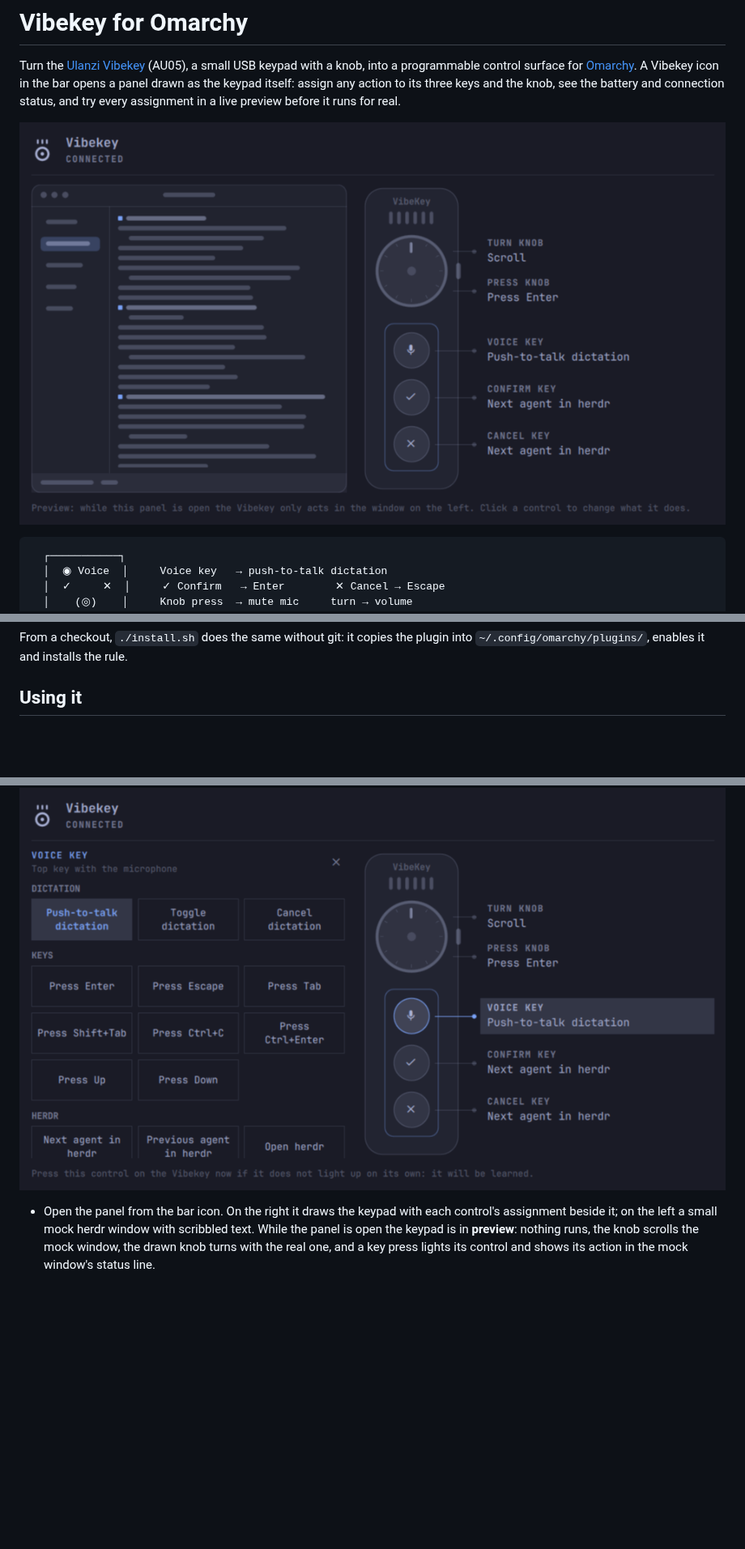
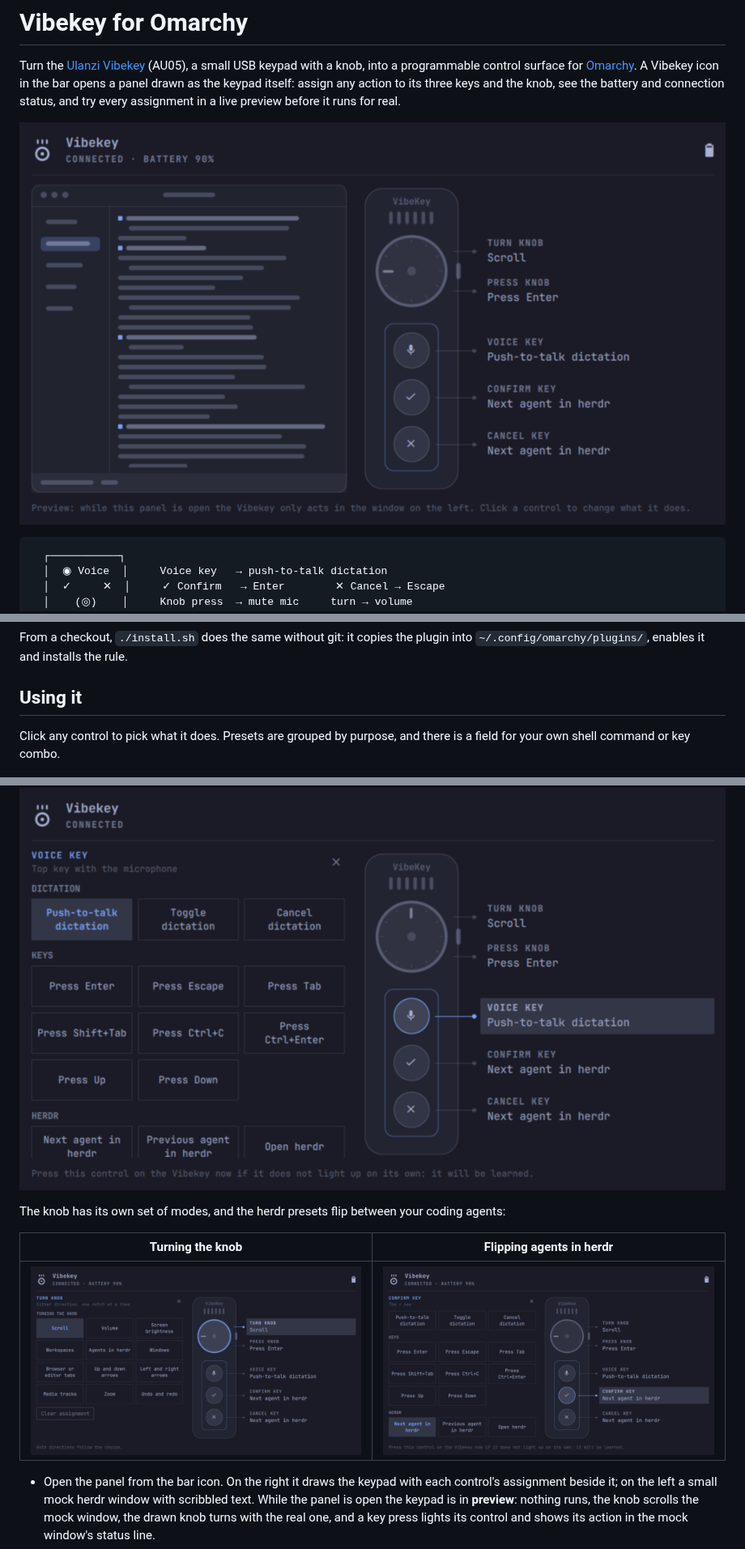
Before and after one commit to jimmibram/vibekey-driver, a Markdown page: README.md, 3 parts joined by grey strips. Shown at 81% size. Rendered like a GitHub page; pictures changed too: docs/picker-herdr.png (added), docs/picker-knob.png (added), preview.png; blank space fills up the shorter version.

Commit message:
More screenshots: knob modes, herdr presets, preview with battery
Co-Authored-By: Claude Sonnet 5.5 <noreply@anthropic.com>

```diff
--- a/README.md
+++ b/README.md
@@ -37,7 +37,17 @@ into `~/.config/omarchy/plugins/`, enables it and installs the rule.
 
 ## Using it
 
+Click any control to pick what it does. Presets are grouped by purpose, and
+there is a field for your own shell command or key combo.
+
 ![Picking an action for the Voice key](docs/picker.png)
+
+The knob has its own set of modes, and the herdr presets flip between your
+coding agents:
+
+| Turning the knob | Flipping agents in herdr |
+| --- | --- |
+| ![Knob modes](docs/picker-knob.png) | ![herdr presets](docs/picker-herdr.png) |
 
 - Open the panel from the bar icon. On the right it draws the keypad with each
   control's assignment beside it; on the left a small mock herdr window with
```
Also changed, not shown: 1 other file.
